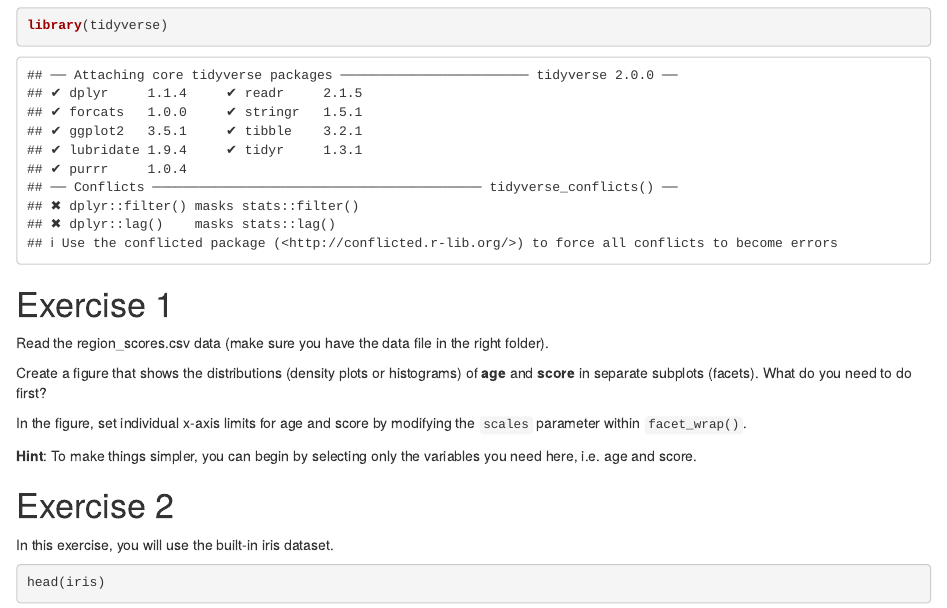
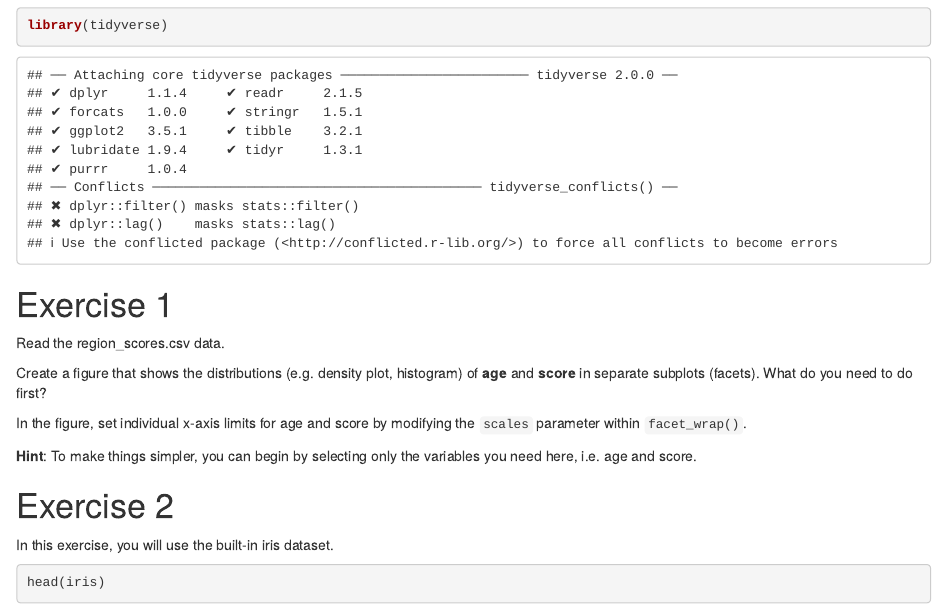
Before and after one commit to ttammi/datavis-R-2021, an R Markdown document (week4/week4_exercises.Rmd): the page in a window 1100 px wide, from 60 px down. Rendered offline with R 4.5, knitr and Pandoc, with nearby package versions.

Commit message:
Add week 4 material

````diff
--- a/week4/week4_exercises.Rmd
+++ b/week4/week4_exercises.Rmd
@@ -10,13 +10,13 @@ library(tidyverse)
 
 # Exercise 1
 
-Read the region_scores.csv data (make sure you have the data file in the right folder).
+Read the region_scores.csv data.
 
 ```{r}
 
 ```
 
-Create a figure that shows the distributions (density plots or histograms) of **age** and **score** in separate subplots (facets). What do you need to do first?
+Create a figure that shows the distributions (e.g. density plot, histogram) of **age** and **score** in separate subplots (facets). What do you need to do first?
 
 In the figure, set individual x-axis limits for age and score by modifying the `scales` parameter within `facet_wrap()`.
 
````
Also changed, not shown: week4/long_wide_data.nb.html (added).
